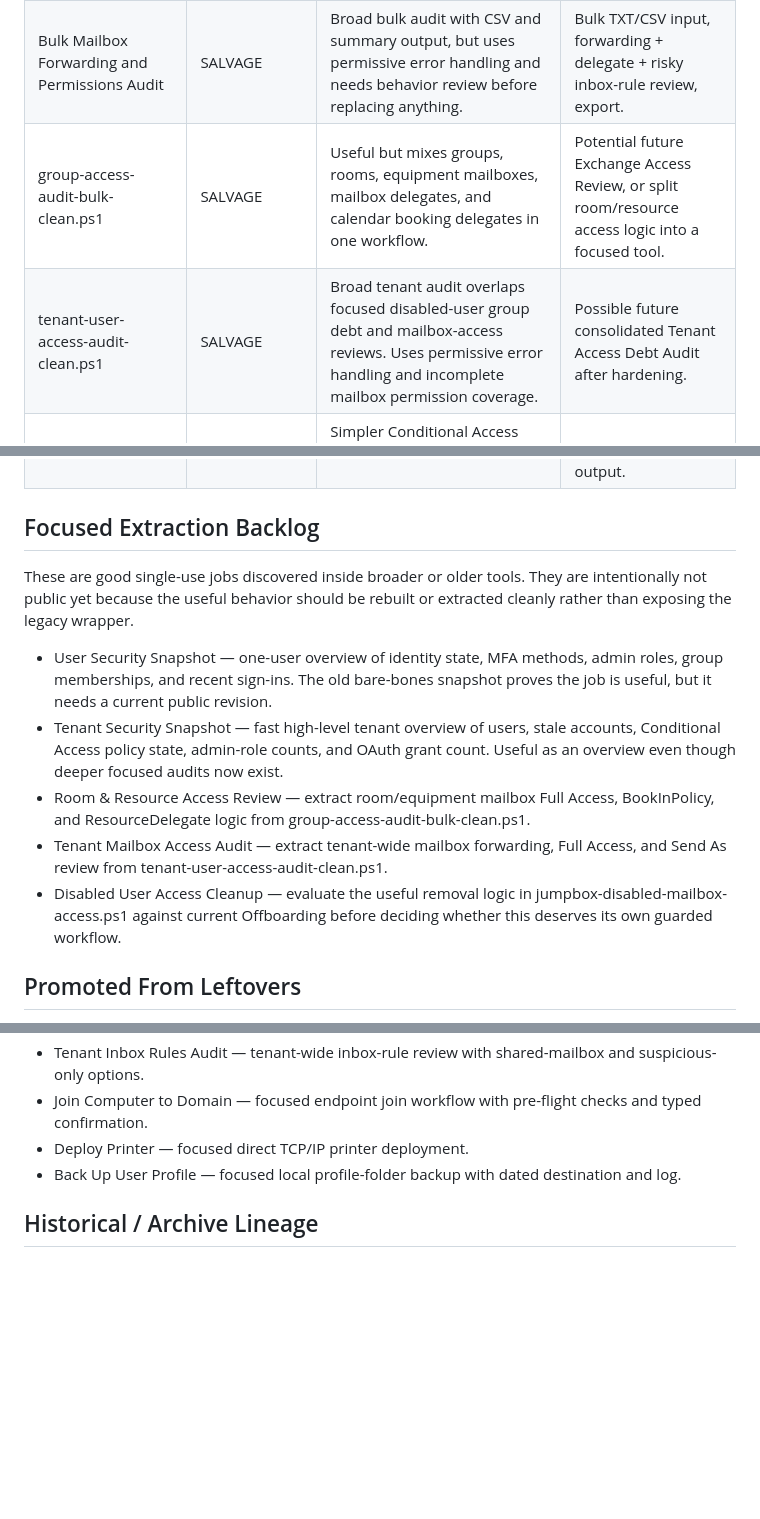
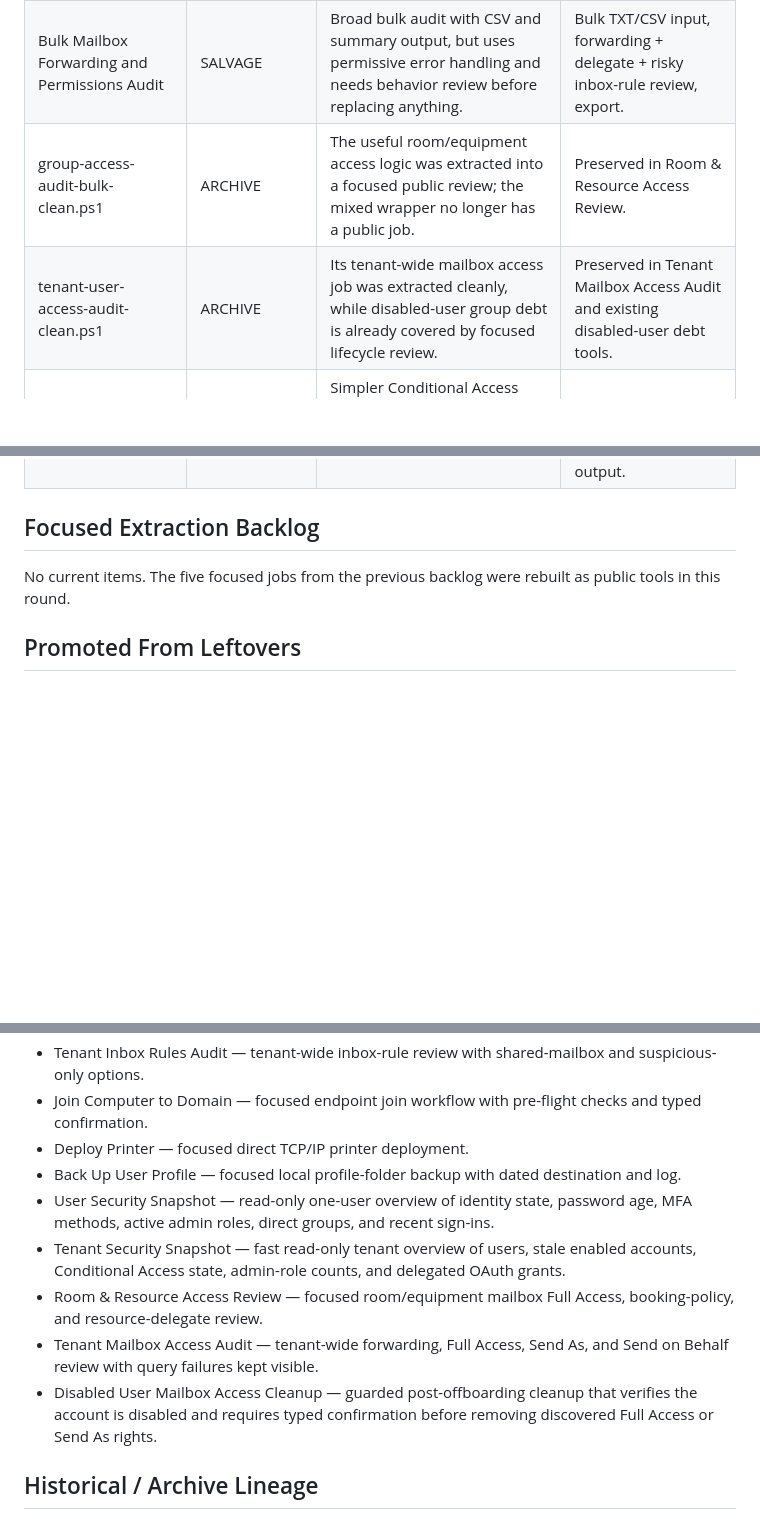
Before and after one commit to Grimmieeee/pwsh-operations-catalog, a Markdown page: AUDIT-LIMBO.md, 3 parts joined by grey strips. Rendered like a GitHub page; blank space fills up the shorter version.

Commit message:
Close focused extraction backlog

```diff
--- a/AUDIT-LIMBO.md
+++ b/AUDIT-LIMBO.md
@@ -19,8 +19,8 @@ The rule is simple: similarity alone is not enough to remove a tool. A duplicate
 | Mailbox Access Audit | HOLD | Older overlapping mailbox-access card; source is not part of the current canonical baseline. | Review only if a missing access edge case is found. |
 | Bulk Mailbox Access Audit | HOLD | Older bulk mailbox-access card overlapping the current reviewed mailbox tools. | Review only if it contains coverage the current tool lacks. |
 | Bulk Mailbox Forwarding and Permissions Audit | SALVAGE | Broad bulk audit with CSV and summary output, but uses permissive error handling and needs behavior review before replacing anything. | Bulk TXT/CSV input, forwarding + delegate + risky inbox-rule review, export. |
-| group-access-audit-bulk-clean.ps1 | SALVAGE | Useful but mixes groups, rooms, equipment mailboxes, mailbox delegates, and calendar booking delegates in one workflow. | Potential future Exchange Access Review, or split room/resource access logic into a focused tool. |
-| tenant-user-access-audit-clean.ps1 | SALVAGE | Broad tenant audit overlaps focused disabled-user group debt and mailbox-access reviews. Uses permissive error handling and incomplete mailbox permission coverage. | Possible future consolidated Tenant Access Debt Audit after hardening. |
+| group-access-audit-bulk-clean.ps1 | ARCHIVE | The useful room/equipment access logic was extracted into a focused public review; the mixed wrapper no longer has a public job. | Preserved in Room & Resource Access Review. |
+| tenant-user-access-audit-clean.ps1 | ARCHIVE | Its tenant-wide mailbox access job was extracted cleanly, while disabled-user group debt is already covered by focused lifecycle review. | Preserved in Tenant Mailbox Access Audit and existing disabled-user debt tools. |
 | tenant-conditional-access-audit-clean.ps1 | ARCHIVE | Simpler Conditional Access listing/gap audit appears superseded by tenant-cap-gaps-audit-clean.ps1, which adds deeper exclusion/device-code/location/coverage checks. | Revisit only if the simpler output is materially easier to use. |
 | tenant-multifactor-audit-clean.ps1 | ARCHIVE | Earlier MFA registration audit is substantially covered by the newer MFA Security Audit with method-strength classification and optional CA context. | Keep only for behavior archaeology unless an edge case is found. |
 | group-members-audit-bulk-clean.ps1 | HOLD | Entra-only bulk group member audit overlaps the current Bulk Group Members Review. | Compare CSV/reporting behavior and direct-member edge cases before deciding which implementation survives. |
@@ -30,13 +30,7 @@ The rule is simple: similarity alone is not enough to remove a tool. A duplicate
 
 ## Focused Extraction Backlog
 
-These are good single-use jobs discovered inside broader or older tools. They are intentionally not public yet because the useful behavior should be rebuilt or extracted cleanly rather than exposing the legacy wrapper.
-
-- User Security Snapshot — one-user overview of identity state, MFA methods, admin roles, group memberships, and recent sign-ins. The old bare-bones snapshot proves the job is useful, but it needs a current public revision.
-- Tenant Security Snapshot — fast high-level tenant overview of users, stale accounts, Conditional Access policy state, admin-role counts, and OAuth grant count. Useful as an overview even though deeper focused audits now exist.
-- Room & Resource Access Review — extract room/equipment mailbox Full Access, BookInPolicy, and ResourceDelegate logic from group-access-audit-bulk-clean.ps1.
-- Tenant Mailbox Access Audit — extract tenant-wide mailbox forwarding, Full Access, and Send As review from tenant-user-access-audit-clean.ps1.
-- Disabled User Access Cleanup — evaluate the useful removal logic in jumpbox-disabled-mailbox-access.ps1 against current Offboarding before deciding whether this deserves its own guarded workflow.
+No current items. The five focused jobs from the previous backlog were rebuilt as public tools in this round.
 
 ## Promoted From Leftovers
 
@@ -50,6 +44,11 @@ These started as outliers or older focused scripts, survived behavior review, an
 - Join Computer to Domain — focused endpoint join workflow with pre-flight checks and typed confirmation.
 - Deploy Printer — focused direct TCP/IP printer deployment.
 - Back Up User Profile — focused local profile-folder backup with dated destination and log.
+- User Security Snapshot — read-only one-user overview of identity state, password age, MFA methods, active admin roles, direct groups, and recent sign-ins.
+- Tenant Security Snapshot — fast read-only tenant overview of users, stale enabled accounts, Conditional Access state, admin-role counts, and delegated OAuth grants.
+- Room & Resource Access Review — focused room/equipment mailbox Full Access, booking-policy, and resource-delegate review.
+- Tenant Mailbox Access Audit — tenant-wide forwarding, Full Access, Send As, and Send on Behalf review with query failures kept visible.
+- Disabled User Mailbox Access Cleanup — guarded post-offboarding cleanup that verifies the account is disabled and requires typed confirmation before removing discovered Full Access or Send As rights.
 
 ## Historical / Archive Lineage
 
```
Also changed, not shown: other parts of AUDIT-LIMBO.md (+1 -1 lines).
